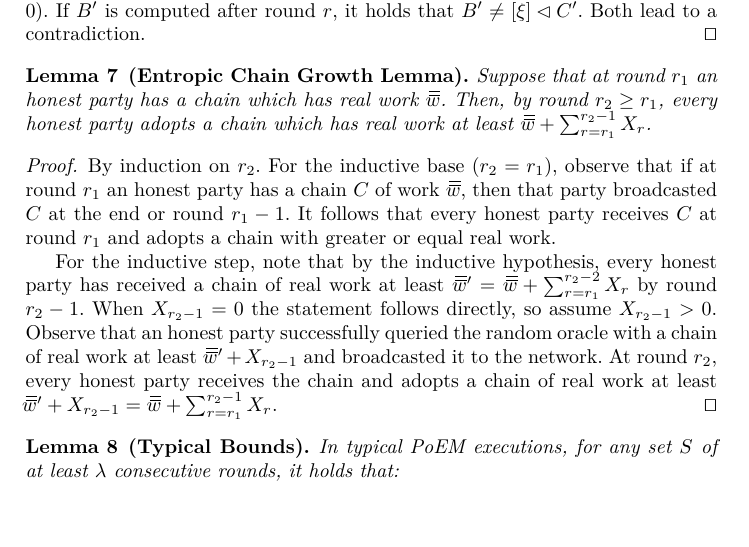
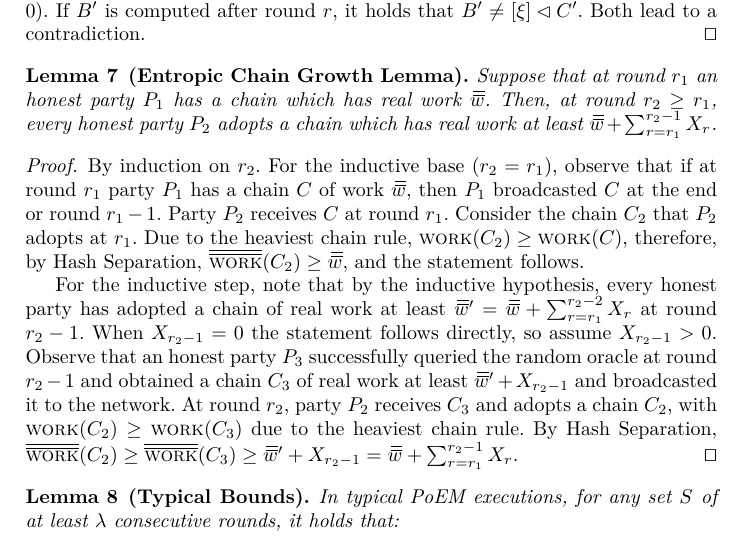
Before and after one commit to commonprefix/poem, a LaTeX paper (poem.tex, which reads analysis.tex): part of page 22 of 34, cut so that both start at the same text, the shorter picture padded with empty space. Compiled offline with XeLaTeX.

Commit message:
Fix Entropic Chain Growth Lemma to use Hash Separation Lem

```diff
--- a/analysis.tex
+++ b/analysis.tex
@@ -644,24 +644,31 @@ of chains do not fall dangerously close to each other.
 % \end{conjecture}
 
 \begin{lemma}[Entropic Chain Growth Lemma]\label{lem:chain-growth}
-  Suppose that at round $r_1$ an honest party has a chain which has real work $\rw$.
-  Then, by round $r_2 \geq r_1$, every honest party adopts a chain which has real work at least
+  Suppose that at round $r_1$ an honest party $P_1$ has a chain which has real work $\rw$.
+  Then, at round $r_2 \geq r_1$, every honest party $P_2$
+  adopts a chain which has real work at least
   $\rw + \sum_{r = r_1}^{r_2 - 1}{X_r}$.
 \end{lemma}
 \begin{proof}
   By induction on $r_2$. For the inductive base ($r_2 = r_1$), observe that
-  if at round $r_1$ an honest party has a chain $C$ of work $\rw$, then
-  that party broadcasted $C$ at the end or round $r_1 - 1$. It follows that
-  every honest party receives $C$ at round $r_1$ and adopts a chain with
-  greater or equal real work. % TODO: this is approximate work; invoke Hash Separation here
+  if at round $r_1$ party $P_1$ has a chain $C$ of work $\rw$, then
+  $P_1$ broadcasted $C$ at the end or round $r_1 - 1$.
+  Party $P_2$ receives $C$ at round $r_1$.
+  Consider the chain $C_2$ that $P_2$ adopts at $r_1$.
+  Due to the heaviest chain rule, $\work(C_2) \geq \work(C)$,
+  therefore, by Hash Separation, $\rwork(C_2) \geq \rw$,
+  and the statement follows.
 
   For the inductive step, note that by the inductive hypothesis,
-  every honest party has received a chain of real work at least $\rw' = \rw + \sum_{r = r_1}^{r_2 - 2}{X_r}$
-  by round $r_2 - 1$. When $X_{r_2 - 1} = 0$ the statement follows directly, so assume
-  $X_{r_2 - 1} > 0$. Observe that an honest party successfully queried the random oracle
-  with a chain of real work at least $\rw' + X_{r_2 - 1}$ and broadcasted it to the network.
-  At round $r_2$, every honest party receives the chain and adopts a chain
-  of real work at least $\rw' + X_{r_2 - 1} = \rw + \sum_{r = r_1}^{r_2 - 1}{X_r}$. \Qed
+  every honest party has adopted a chain of real work at least $\rw' = \rw + \sum_{r = r_1}^{r_2 - 2}{X_r}$
+  at round $r_2 - 1$. When $X_{r_2 - 1} = 0$ the statement follows directly, so assume
+  $X_{r_2 - 1} > 0$. Observe that an honest party $P_3$ successfully queried the random oracle
+  at round $r_2 - 1$
+  and obtained a chain $C_3$ of real work at least $\rw' + X_{r_2 - 1}$ and broadcasted it to the network.
+  At round $r_2$, party $P_2$ receives $C_3$ and
+  adopts a chain $C_2$, with $\work(C_2) \geq \work(C_3)$ due to the heaviest chain rule.
+  By Hash Separation, $\rwork(C_2) \geq \rwork(C_3) \geq \rw' + X_{r_2 - 1} = \rw + \sum_{r = r_1}^{r_2 - 1}{X_r}$.
+  \Qed
 \end{proof}
 
 \begin{lemma}[Typical Bounds] \label{lem:typical-bounds}
```
